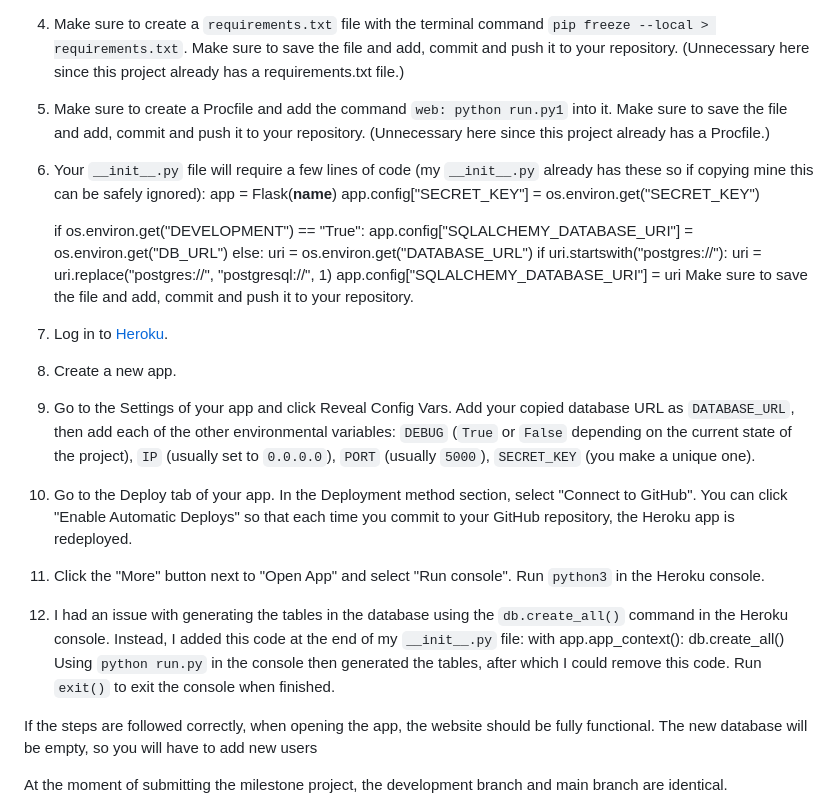
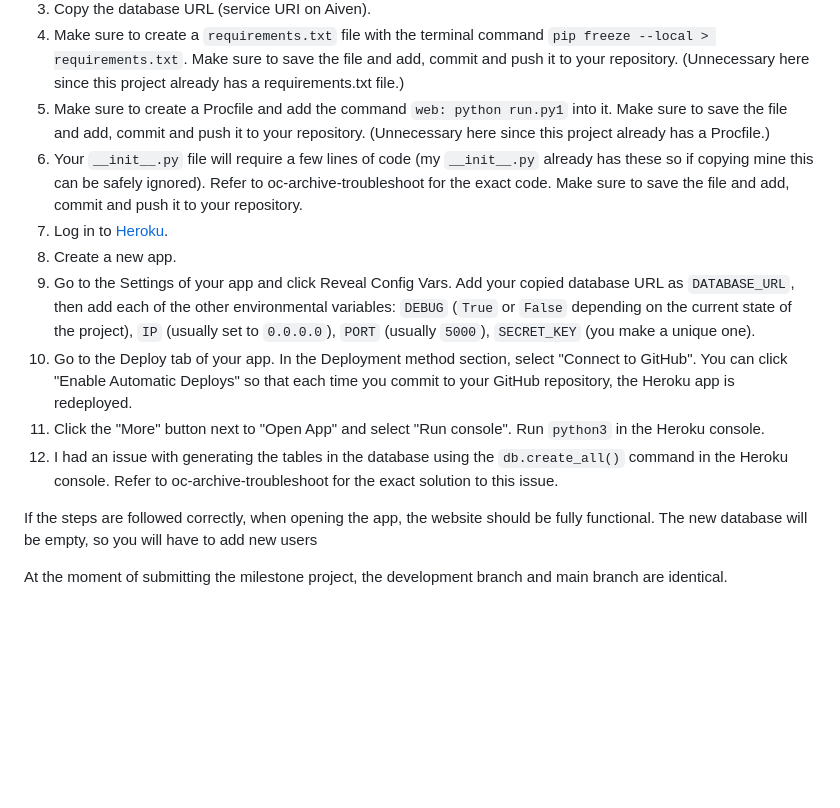
Before and after one commit to cosmicCode42/OC-archive, a Markdown page: README.md, the part around the change. Rendered like a GitHub page; blank space fills up the shorter version.

Commit message:
docs: edited readme

```diff
--- a/README.md
+++ b/README.md
@@ -149,27 +149,14 @@ To deploy this site to Heroku from [its GitHub repository](https://github.com/co
 3. Copy the database URL (service URI on Aiven).
 4. Make sure to create a `requirements.txt` file with the terminal command `pip freeze --local > requirements.txt`. Make sure to save the file and add, commit and push it to your repository. (Unnecessary here since this project already has a requirements.txt file.)
 5. Make sure to create a Procfile and add the command `web: python run.py1` into it. Make sure to save the file and add, commit and push it to your repository. (Unnecessary here since this project already has a Procfile.)
-6. Your `__init__.py` file will require a few lines of code (my `__init__.py` already has these so if copying mine this can be safely ignored):
-	app = Flask(__name__)
- 	app.config["SECRET_KEY"] = os.environ.get("SECRET_KEY")
-
-	if os.environ.get("DEVELOPMENT") == "True":
-     	    app.config["SQLALCHEMY_DATABASE_URI"] = os.environ.get("DB_URL")
- 	else:
-     	    uri = os.environ.get("DATABASE_URL")
-     	    if uri.startswith("postgres://"):
-                 uri = uri.replace("postgres://", "postgresql://", 1)
-            app.config["SQLALCHEMY_DATABASE_URI"] = uri
+6. Your `__init__.py` file will require a few lines of code (my `__init__.py` already has these so if copying mine this can be safely ignored). Refer to oc-archive-troubleshoot for the exact code.
 Make sure to save the file and add, commit and push it to your repository.
 8. Log in to [Heroku](https://www.heroku.com/).
 9. Create a new app.
 10. Go to the Settings of your app and click Reveal Config Vars. Add your copied database URL as `DATABASE_URL`, then add each of the other environmental variables: `DEBUG` (`True` or `False` depending on the current state of the project), `IP` (usually set to `0.0.0.0`), `PORT` (usually `5000`), `SECRET_KEY` (you make a unique one).
 11. Go to the Deploy tab of your app. In the Deployment method section, select "Connect to GitHub". You can click "Enable Automatic Deploys" so that each time you commit to your GitHub repository, the Heroku app is redeployed.
 12. Click the "More" button next to "Open App" and select "Run console". Run `python3` in the Heroku console.
-13. I had an issue with generating the tables in the database using the `db.create_all()` command in the Heroku console. Instead, I added this code at the end of my `__init__.py` file:
-	with app.app_context():
-    	    db.create_all()
-Using `python run.py` in the console then generated the tables, after which I could remove this code. Run `exit()` to exit the console when finished.
+13. I had an issue with generating the tables in the database using the `db.create_all()` command in the Heroku console. Refer to oc-archive-troubleshoot for the exact solution to this issue.
 
 If the steps are followed correctly, when opening the app, the website should be fully functional. The new database will be empty, so you will have to add new users
 
```
